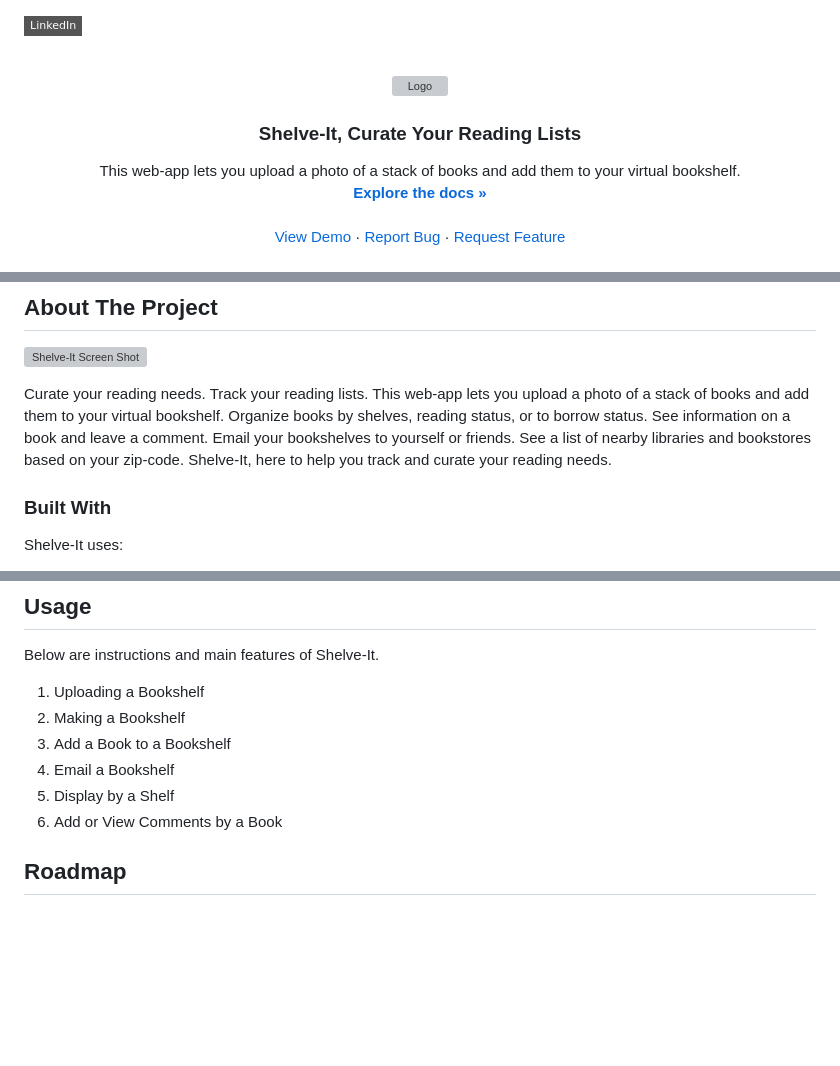
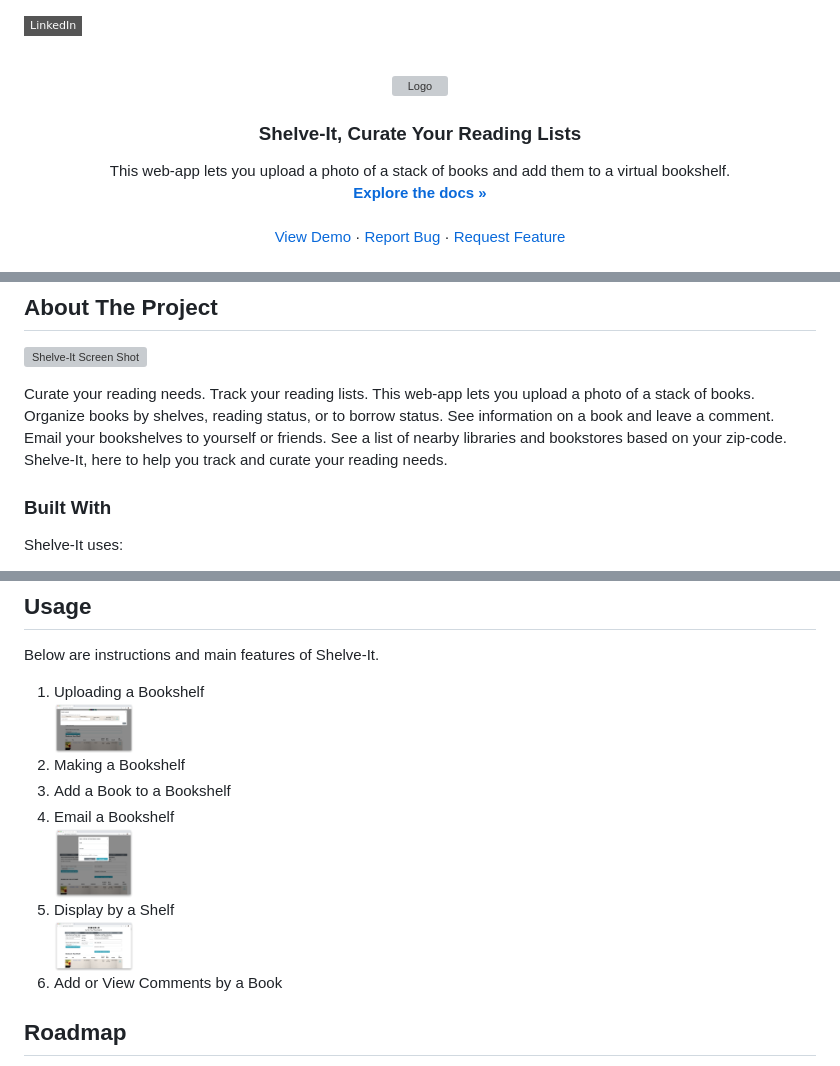
Before and after one commit to shhudspeth/hb-project-shelve-it, a Markdown page: README.md, 3 parts joined by grey strips. GitHub-like rendering; pictures changed too: static/images/Displayshelf.png (added), static/images/sendemail.png (added), static/images/uploadstatus.png (added); badges without logos; blank space fills up the shorter version; grey boxes are pictures that could not be loaded.

```diff
--- a/README.md
+++ b/README.md
@@ -23,7 +23,7 @@
   <h3 align="center">Shelve-It, Curate Your Reading Lists</h3>
 
   <p align="center">
-  This web-app lets you upload a photo of a stack of books and add them to your virtual bookshelf.
+  This web-app lets you upload a photo of a stack of books and add them to a virtual bookshelf.
     <br />
     <a href="https://github.com/shhudspeth/hb-project-shelve-it"><strong>Explore the docs »</strong></a>
     <br />
@@ -60,7 +60,7 @@
 
 [![Shelve-It Screen Shot][product-screenshot]](https://shelve-it.com)
 
-Curate your reading needs. Track your reading lists. This web-app lets you upload a photo of a stack of books and add them to your virtual bookshelf. Organize books by shelves, reading status, or to borrow status. See information on a book and leave a comment. Email your bookshelves to yourself or friends. See a list of nearby libraries and bookstores based on your zip-code. Shelve-It, here to help you track and curate your reading needs.
+Curate your reading needs. Track your reading lists. This web-app lets you upload a photo of a stack of books. Organize books by shelves, reading status, or to borrow status. See information on a book and leave a comment. Email your bookshelves to yourself or friends. See a list of nearby libraries and bookstores based on your zip-code. Shelve-It, here to help you track and curate your reading needs.
 
 ### Built With
 Shelve-It uses:
@@ -120,10 +120,14 @@ Below are instructions and main features of Shelve-It.
 
 <ol>
   <li> Uploading a Bookshelf </li>
+  <img src="static/images/uploadstatus.png" alt="upload" width="80" height="80">
   <li> Making a Bookshelf </li>
+
   <li> Add a Book to a Bookshelf </li>
   <li> Email a Bookshelf </li>
+  <img src="static/images/sendemail.png" alt="sendemail" width="80" height="80">
   <li> Display by a Shelf </li>
+  <img src="static/images/Displayshelf.png" alt="display_shelf" width="80" height="80">
   <li> Add or View Comments by a Book </li>
 </ol>
 
```
Also changed, not shown: other parts of README.md (+3 -3 lines), static/images/demo_pics/Packaged goods0.png, static/images/demo_pics/remix.png (renamed from static/images/demo_pics/Packaged goods5.png), 8 other files.
